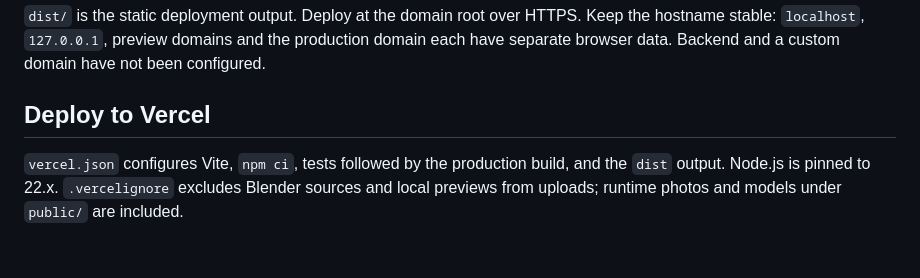
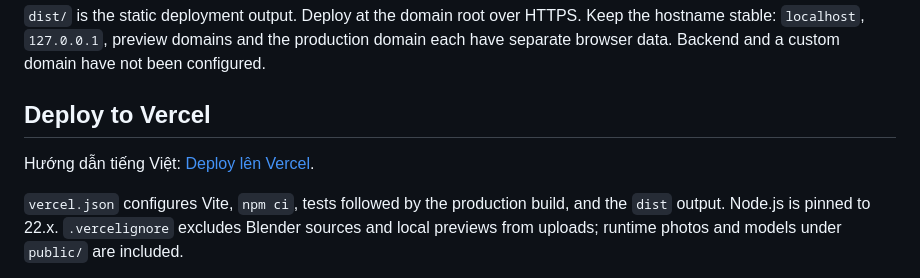
Before and after one commit to dttson/vn_women_day, a Markdown page: README.md, the part around the change. Rendered like a GitHub page; blank space fills up the shorter version.

Commit message:
docs: add Vercel deployment setup and Vietnamese handoff

```diff
--- a/README.md
+++ b/README.md
@@ -23,6 +23,8 @@ npm run preview
 `dist/` is the static deployment output. Deploy at the domain root over HTTPS. Keep the hostname stable: `localhost`, `127.0.0.1`, preview domains and the production domain each have separate browser data. Backend and a custom domain have not been configured.
 
 ## Deploy to Vercel
+
+Hướng dẫn tiếng Việt: [Deploy lên Vercel](docs/DEPLOY_VERCEL.md).
 
 `vercel.json` configures Vite, `npm ci`, tests followed by the production build, and the `dist` output. Node.js is pinned to 22.x. `.vercelignore` excludes Blender sources and local previews from uploads; runtime photos and models under `public/` are included.
 
```
Also changed, not shown: docs/DEPLOY_VERCEL.md (added, +44 -0 lines).
